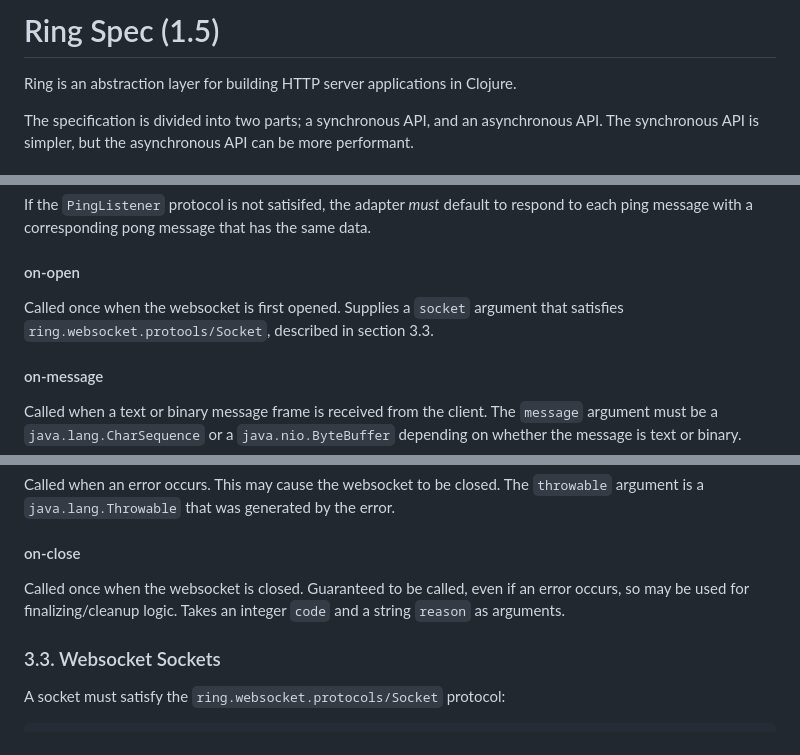
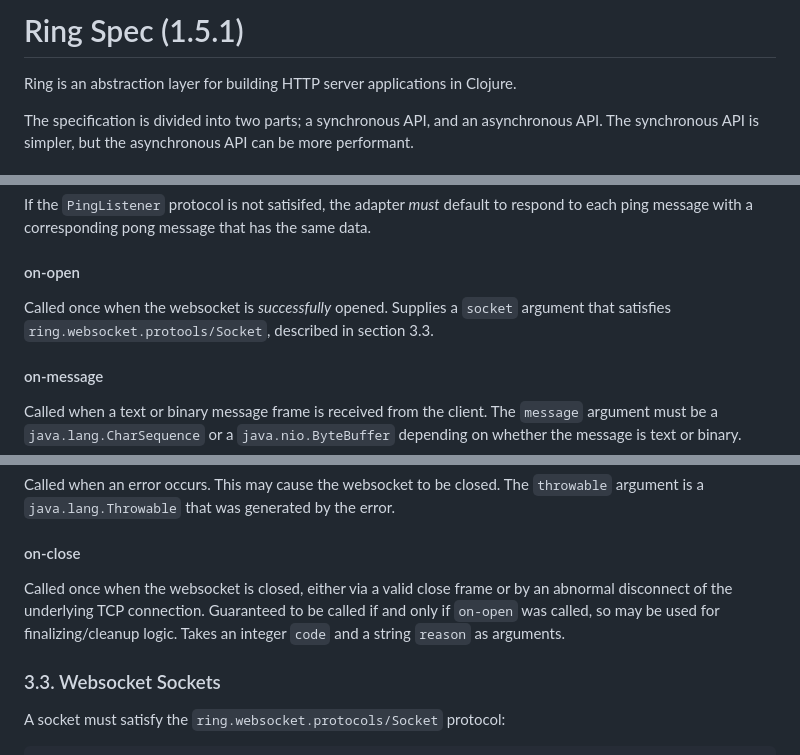
Before and after one commit to ring-clojure/ring, a Markdown page: SPEC.md, 3 parts joined by grey strips. Drawn GitHub-style.

Commit message:
Update SPEC to fix on-open/on-close guarantees
Sometimes a HTTP request is upgraded to a WebSocket, but the WebSocket
is not correctly initiated. If the WebSocket is never successfully
opened, then on-open should not be called; similarly, on-close will
only be called if on-open has been, as if a WebSocket has not been
opened, it cannot be closed.

This commit adjusts the SPEC to specify this, updates the SPEC version
to 1.5.1, and fixes #505.

```diff
--- a/SPEC.md
+++ b/SPEC.md
@@ -1,4 +1,4 @@
-# Ring Spec (1.5)
+# Ring Spec (1.5.1)
 
 Ring is an abstraction layer for building HTTP server applications in
 Clojure.
@@ -290,9 +290,9 @@ message that has the same data.
 
 #### on-open
 
-Called once when the websocket is first opened. Supplies a `socket`
-argument that satisfies `ring.websocket.protools/Socket`, described in
-section 3.3.
+Called once when the websocket is *successfully* opened. Supplies a
+`socket` argument that satisfies `ring.websocket.protools/Socket`,
+described in section 3.3.
 
 #### on-message
 
@@ -323,9 +323,11 @@ by the error.
 
 #### on-close
 
-Called once when the websocket is closed. Guaranteed to be called, even
-if an error occurs, so may be used for finalizing/cleanup logic. Takes
-an integer `code` and a string `reason` as arguments.
+Called once when the websocket is closed, either via a valid close
+frame or by an abnormal disconnect of the underlying TCP connection.
+Guaranteed to be called if and only if `on-open` was called, so may be
+used for finalizing/cleanup logic. Takes an integer `code` and a string
+`reason` as arguments.
 
 ### 3.3. Websocket Sockets
 
```
